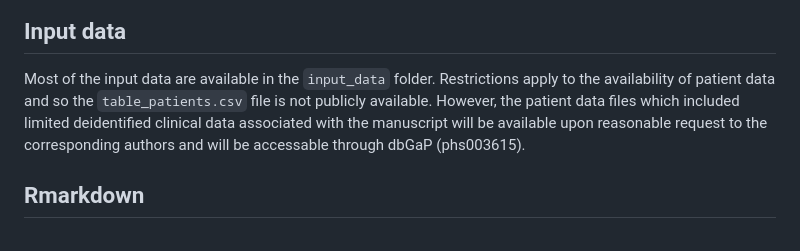
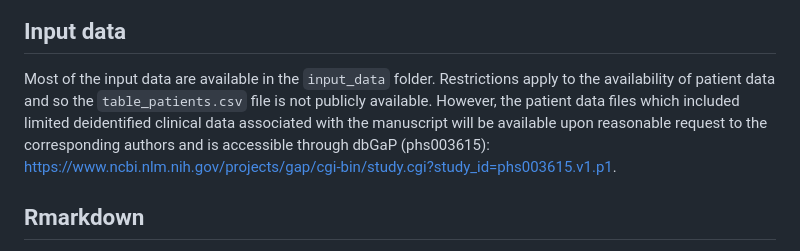
Before and after one commit to FertigLab/J1798_trial_paper, a Markdown page: README.md, the part around the change. Drawn GitHub-style.

```diff
--- a/README.md
+++ b/README.md
@@ -4,7 +4,7 @@ This repository contains code to generate figures for the paper by M. Baretti et
 
 ## Input data
 Most of the input data are available in the `input_data` folder. Restrictions apply to the availability of patient data and so the
-`table_patients.csv` file is not publicly available. However, the patient data files which included limited deidentified clinical data associated with the manuscript will be available upon reasonable request to the corresponding authors and will be accessable through dbGaP (phs003615).
+`table_patients.csv` file is not publicly available. However, the patient data files which included limited deidentified clinical data associated with the manuscript will be available upon reasonable request to the corresponding authors and is accessible through dbGaP (phs003615): https://www.ncbi.nlm.nih.gov/projects/gap/cgi-bin/study.cgi?study_id=phs003615.v1.p1.
 
 ## Rmarkdown
 Rmarkdown files are stored in the `Rmd` folder. The main script is `runRmd.r` which installs all required packages and renders Rmd files to generate output tables in the `output_data` folder and html/docs reports in `Rmd`.
```
